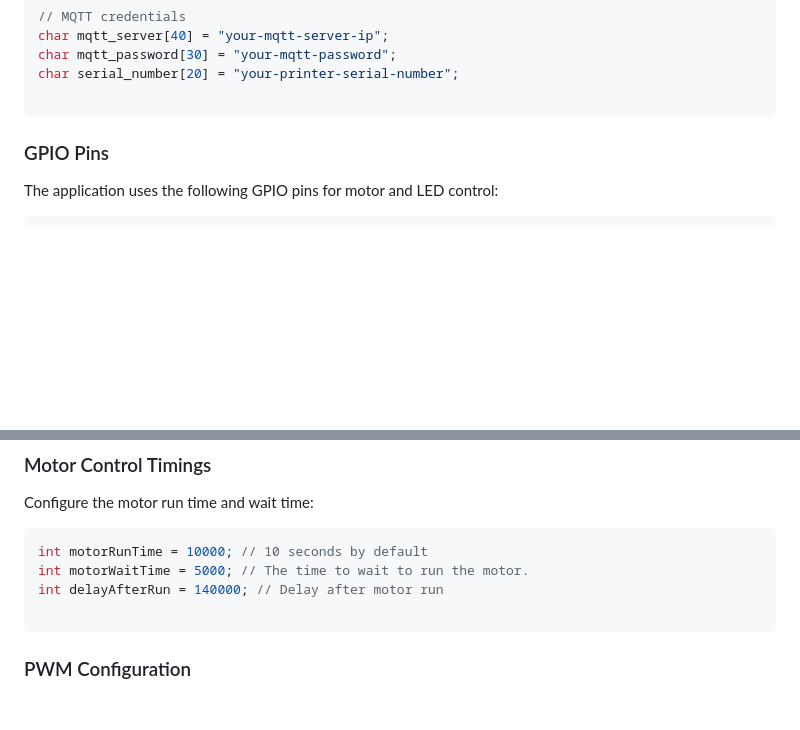
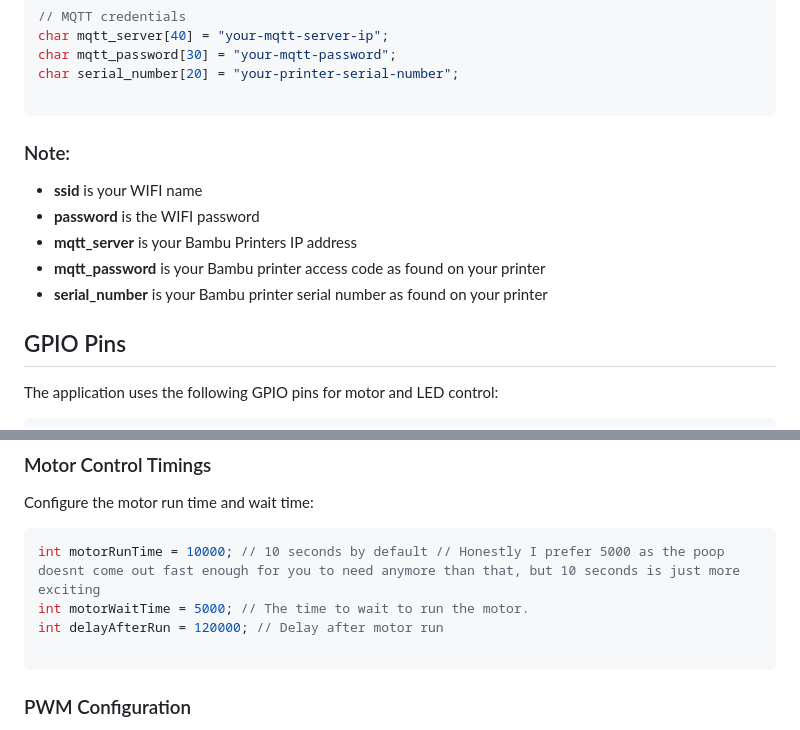
Before and after one commit to t0nyz0/Bambu-Poop-Conveyor-ESP32, a Markdown page: README.md, 2 parts joined by grey strips. Rendered like a GitHub page; blank space fills up the shorter version.

````diff
--- a/README.md
+++ b/README.md
@@ -43,8 +43,14 @@ char mqtt_password[30] = "your-mqtt-password";
 char serial_number[20] = "your-printer-serial-number";
 
 ```
+### Note:
+- **ssid** is your WIFI name
+- **password** is the WIFI password
+- **mqtt_server** is your Bambu Printers IP address
+- **mqtt_password** is your Bambu printer access code as found on your printer
+- **serial_number** is your Bambu printer serial number as found on your printer
 
-### GPIO Pins
+## GPIO Pins
 
 The application uses the following GPIO pins for motor and LED control:
 
@@ -65,9 +71,9 @@ int enable1Pin = 15;
 Configure the motor run time and wait time:
 
 ```cpp
-int motorRunTime = 10000; // 10 seconds by default
+int motorRunTime = 10000; // 10 seconds by default // Honestly I prefer 5000 as the poop doesnt come out fast enough for you to need anymore than that, but 10 seconds is just more exciting
 int motorWaitTime = 5000; // The time to wait to run the motor.
-int delayAfterRun = 140000; // Delay after motor run
+int delayAfterRun = 120000; // Delay after motor run
 
 ```
 
````
Also changed, not shown: other parts of README.md (+10 -9 lines).
